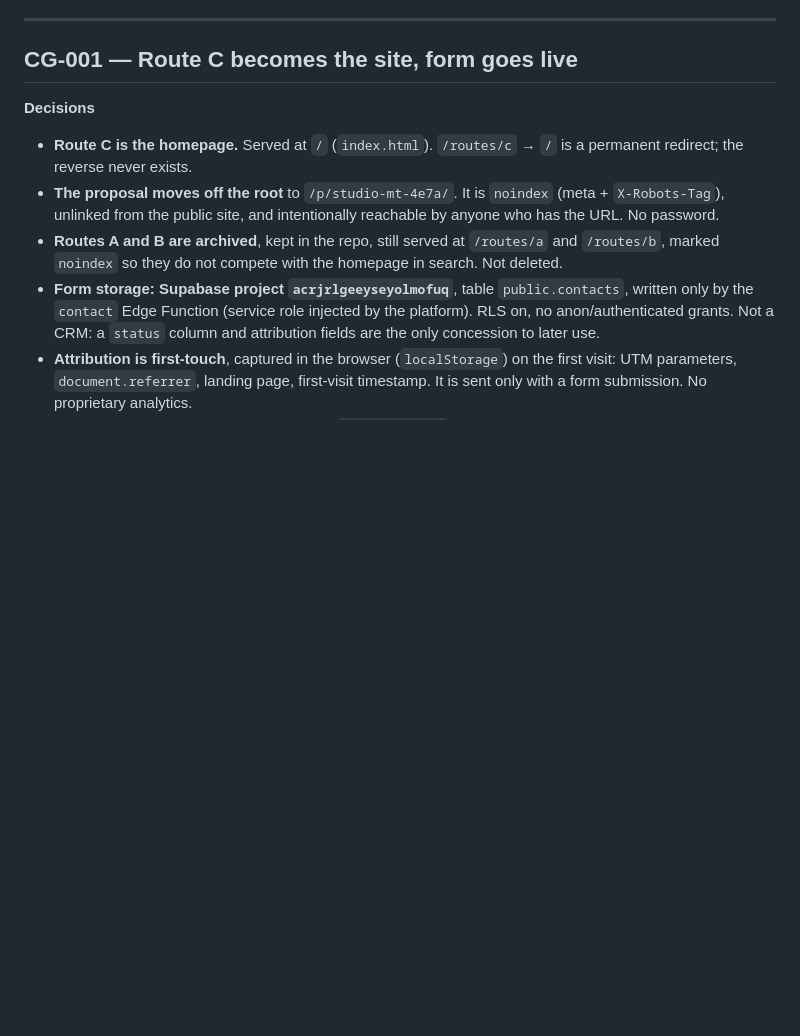
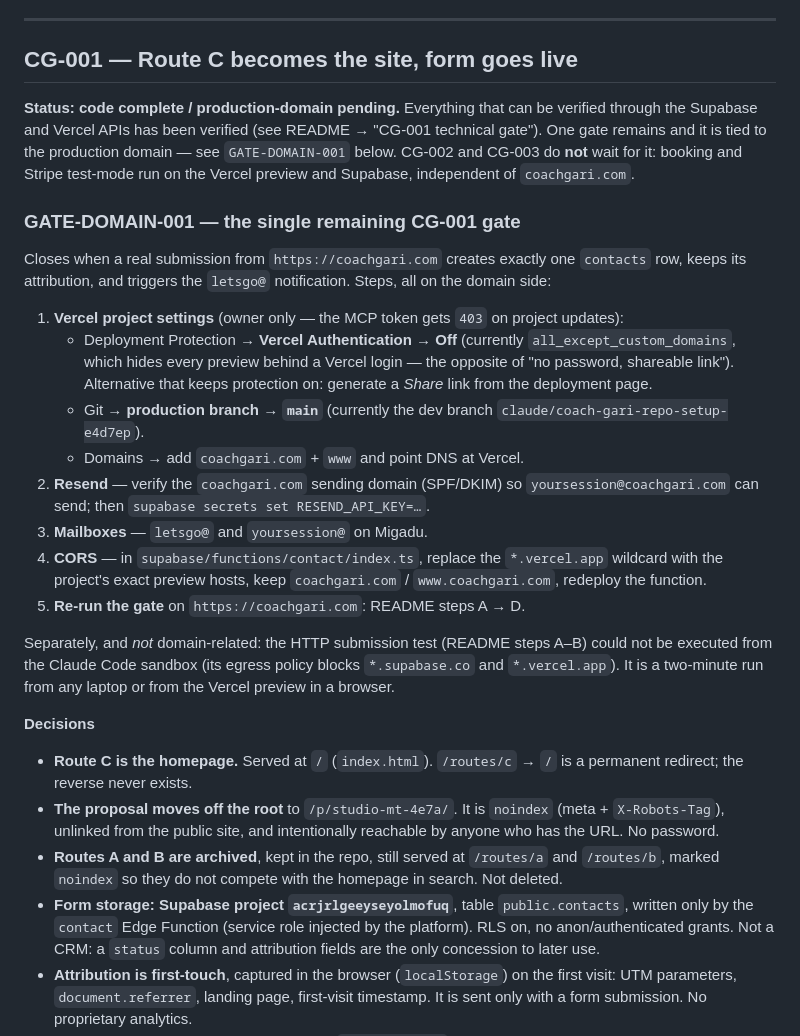
Before and after one commit to OolalaDXB/CoachGari, a Markdown page: docs/DECISIONS.md, the part around the change. GitHub-like rendering; blank space fills up the shorter version.

```diff
--- a/docs/DECISIONS.md
+++ b/docs/DECISIONS.md
@@ -6,6 +6,41 @@ documented but deliberately **not** implemented. Newest sprint first.
 ---
 
 ## CG-001 — Route C becomes the site, form goes live
+
+**Status: code complete / production-domain pending.**
+Everything that can be verified through the Supabase and Vercel APIs has been
+verified (see README → "CG-001 technical gate"). One gate remains and it is
+tied to the production domain — see `GATE-DOMAIN-001` below. CG-002 and CG-003
+do **not** wait for it: booking and Stripe test-mode run on the Vercel preview
+and Supabase, independent of `coachgari.com`.
+
+### GATE-DOMAIN-001 — the single remaining CG-001 gate
+
+Closes when a real submission from `https://coachgari.com` creates exactly one
+`contacts` row, keeps its attribution, and triggers the `letsgo@` notification.
+Steps, all on the domain side:
+
+1. **Vercel project settings** (owner only — the MCP token gets `403` on
+   project updates):
+   - Deployment Protection → **Vercel Authentication → Off** (currently
+     `all_except_custom_domains`, which hides every preview behind a Vercel
+     login — the opposite of "no password, shareable link"). Alternative that
+     keeps protection on: generate a *Share* link from the deployment page.
+   - Git → **production branch → `main`** (currently the dev branch
+     `claude/coach-gari-repo-setup-e4d7ep`).
+   - Domains → add `coachgari.com` + `www` and point DNS at Vercel.
+2. **Resend** — verify the `coachgari.com` sending domain (SPF/DKIM) so
+   `yoursession@coachgari.com` can send; then `supabase secrets set RESEND_API_KEY=…`.
+3. **Mailboxes** — `letsgo@` and `yoursession@` on Migadu.
+4. **CORS** — in `supabase/functions/contact/index.ts`, replace the `*.vercel.app`
+   wildcard with the project's exact preview hosts, keep `coachgari.com` /
+   `www.coachgari.com`, redeploy the function.
+5. **Re-run the gate** on `https://coachgari.com`: README steps A → D.
+
+Separately, and *not* domain-related: the HTTP submission test (README steps
+A–B) could not be executed from the Claude Code sandbox (its egress policy
+blocks `*.supabase.co` and `*.vercel.app`). It is a two-minute run from any
+laptop or from the Vercel preview in a browser.
 
 **Decisions**
 
```
Also changed, not shown: README.md (+42 -8 lines).
